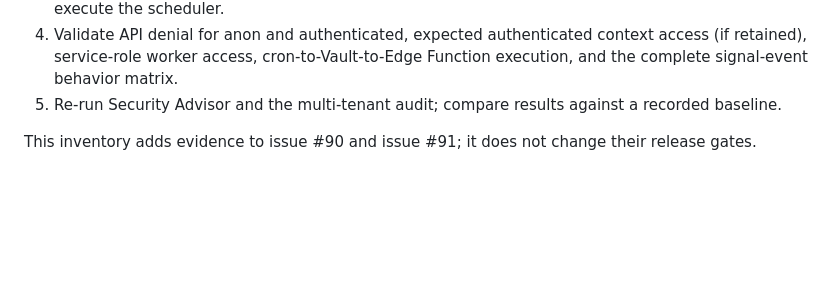
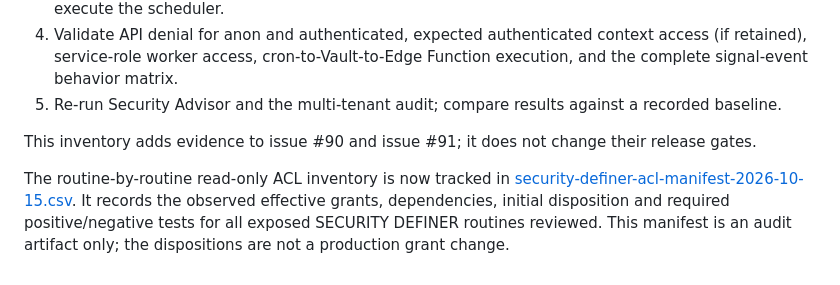
Before and after one commit to PauloRafaeldeMouraPaes/shopplosion-pulse, a Markdown page: docs/database/migration-lineage-reconciliation.md, the part around the change. GitHub-like rendering; blank space fills up the shorter version.

Commit message:
docs(db): link ACL disposition manifest

```diff
--- a/docs/database/migration-lineage-reconciliation.md
+++ b/docs/database/migration-lineage-reconciliation.md
@@ -226,3 +226,6 @@ The same catalog query observed current_industry_id() as executable by authentic
 5. Re-run Security Advisor and the multi-tenant audit; compare results against a recorded baseline.
 
 This inventory adds evidence to issue #90 and issue #91; it does not change their release gates.
+
+
+The routine-by-routine read-only ACL inventory is now tracked in [security-definer-acl-manifest-2026-10-15.csv](security-definer-acl-manifest-2026-10-15.csv). It records the observed effective grants, dependencies, initial disposition and required positive/negative tests for all exposed SECURITY DEFINER routines reviewed. This manifest is an audit artifact only; the dispositions are not a production grant change.
```
